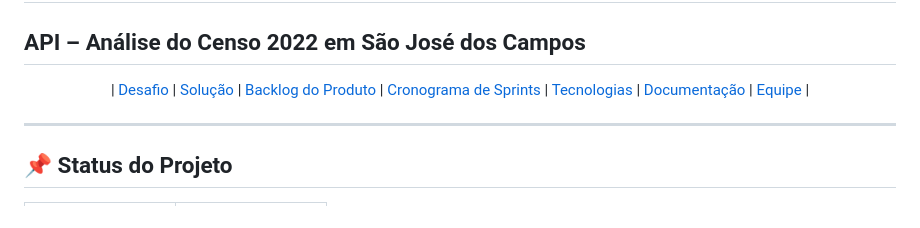
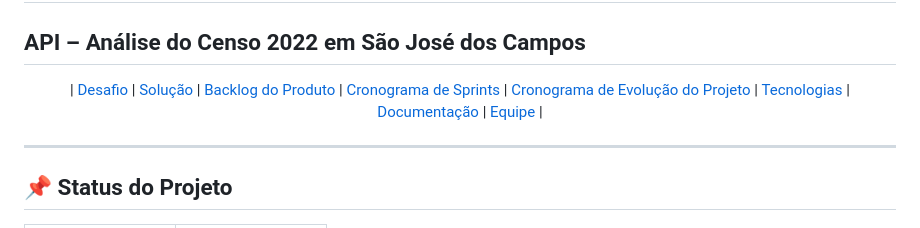
Before and after one commit to OmniDevsOficial/API-Censo-2022, a Markdown page: README.md, the part around the change. Rendered like a GitHub page.

```diff
--- a/README.md
+++ b/README.md
@@ -7,6 +7,7 @@
   <a href ="#-o-que-será-necessário-para-resolver-esse-desafio"> Solução </a>  |
   <a href ="#-backlog-do-produto"> Backlog do Produto </a>  |
   <a href ="#-cronograma-das-sprints"> Cronograma de Sprints </a>  |
+  <a href ="#-Cronograma de Evolução do Projeto"> Cronograma de Evolução do Projeto </a>  |
   <a href ="#-tecnologias-utilizadas"> Tecnologias </a> |
   <a href ="#-documentação"> Documentação </a>  |
   <a href ="#-conheça-a-equipe-talentosa-por-trás-do-projeto"> Equipe </a> |
```
